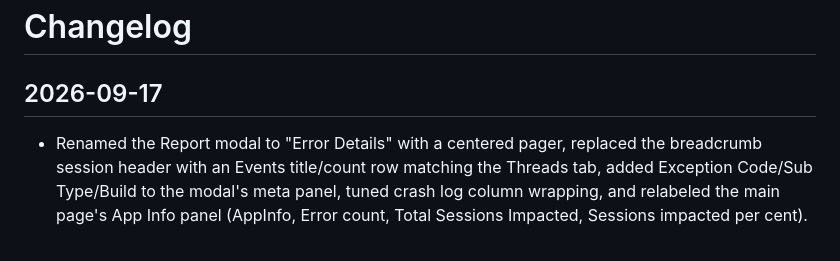
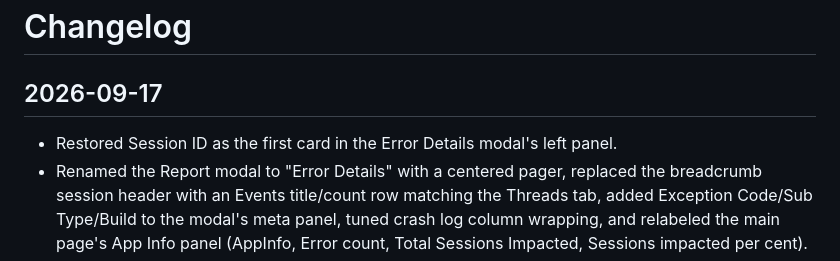
Before and after one commit to ashok1404/visualizer, a Markdown page: CHANGELOG.md, the part around the change. Drawn GitHub-style.

Commit message:
Update changelog
Co-Authored-By: Claude Sonnet 5 <noreply@anthropic.com>

```diff
--- a/CHANGELOG.md
+++ b/CHANGELOG.md
@@ -1,6 +1,7 @@
 # Changelog
 
 ## 2026-09-17
+- Restored Session ID as the first card in the Error Details modal's left panel.
 - Renamed the Report modal to "Error Details" with a centered pager, replaced the breadcrumb session header with an Events title/count row matching the Threads tab, added Exception Code/Sub Type/Build to the modal's meta panel, tuned crash log column wrapping, and relabeled the main page's App Info panel (AppInfo, Error count, Total Sessions Impacted, Sessions impacted per cent).
 - Moved the detailed App Version/SDK/eMeta panel into the Report modal's left side, added a simplified App Info summary (App Info, Number of Errors, Percentage of Total Errors, Sessions Impacted) to the main page, and expanded the crash log table to match the live portal's columns (BTT Session ID, Traffic Segment, Content Groups/Page Groups, Onload, Session Playback).
 
```
